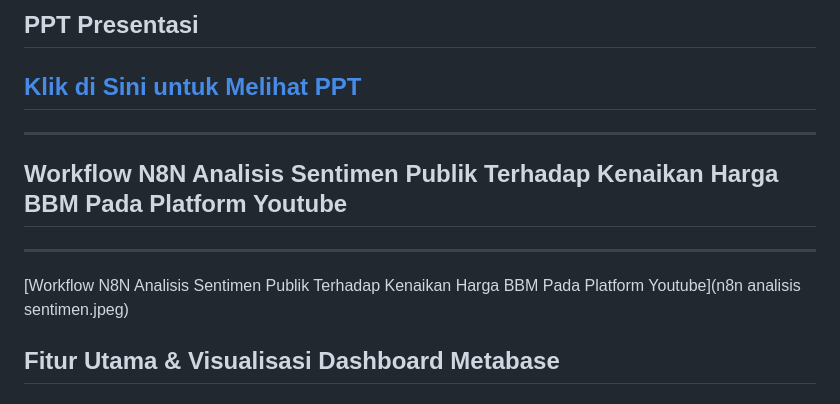
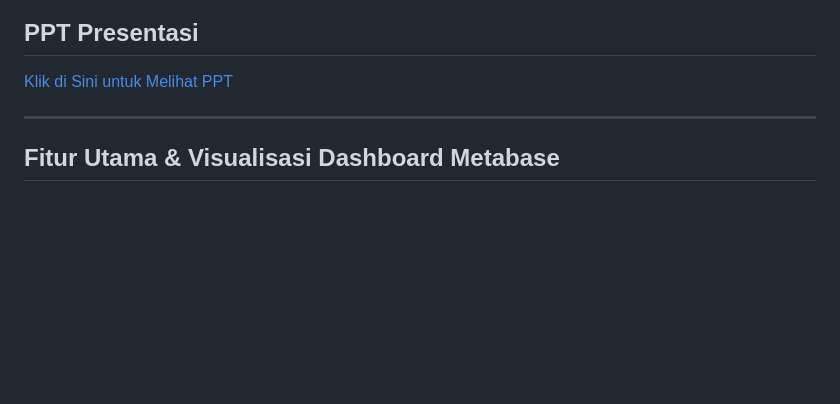
Before and after one commit to christin1824/Big-Data---Data-Kecelakaan-dan-Kebakaran-di-Jawa-Timur-Sumber-Suara-Surabaya, a Markdown page: README.md, the part around the change. Rendered like a GitHub page; blank space fills up the shorter version.

```diff
--- a/README.md
+++ b/README.md
@@ -20,13 +20,8 @@ Kebijakan harga BBM selalu memicu reaksi sensitif karena berdampak langsung pada
 ---
 ## PPT Presentasi
 [Klik di Sini untuk Melihat PPT](https://canva.link/24y6uuwyeux3rt5)
----
 
 ---
-## Workflow N8N Analisis Sentimen Publik Terhadap Kenaikan Harga BBM Pada Platform Youtube
----
-[Workflow N8N Analisis Sentimen Publik Terhadap Kenaikan Harga BBM Pada Platform Youtube](n8n analisis sentimen.jpeg)
-
 
 ## Fitur Utama & Visualisasi Dashboard Metabase
 
```
